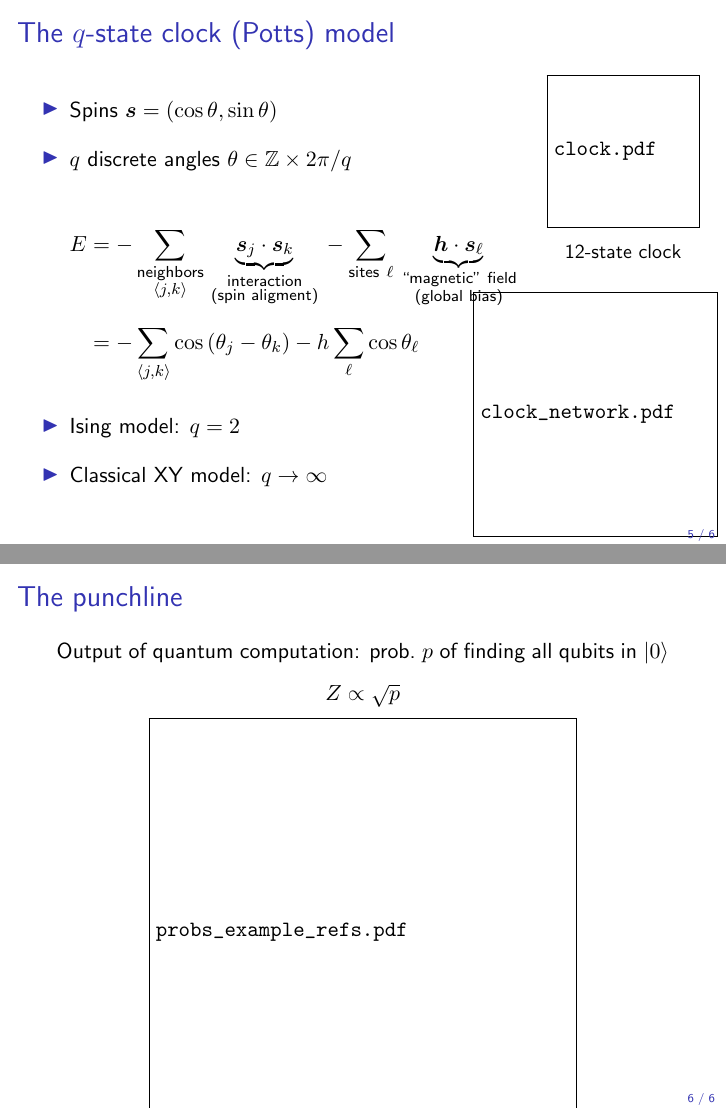
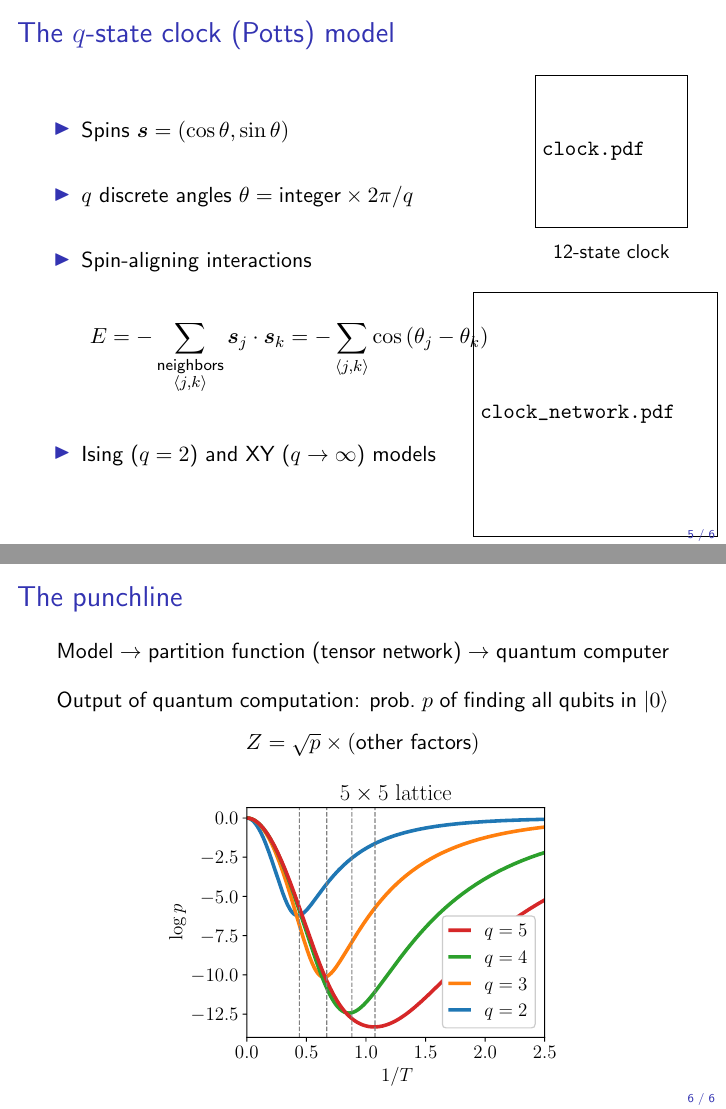
Before and after one commit to perlinm/anl, LaTeX slides (tensor_networks/presentation.tex): pages 40 and 44 of 45 before the commit and pages 37 and 41 of 42 after it, joined at a grey line. Compiled offline with pdfLaTeX.

Commit message:
adding final version of Argonne presentation

```diff
--- a/tensor_networks/presentation.tex
+++ b/tensor_networks/presentation.tex
@@ -135,9 +135,6 @@
 
 %%%%%%%%%%%%%%%%%%%%%%%%%%%%%%%%%%%%%%%%%%%%%%%%%%%%%%%%%%%%%%%%%%%%%%
 
-\title{Diagnosing {\color<4>{red} phase transitions} by evaluating
-  {\color<2>{red} tensor networks} with a
-  {\color<3>{red} quantum computer}}%
 \author{Michael A. Perlin \\[.5em]
   Nouman T.~Butt, James C.~Osborn, Xiao-Yong Jin}%
 \date{19 August 2019}
@@ -566,41 +581,29 @@
 
 \begin{frame}
   \frametitle{The $q$-state clock (Potts) model}
-  \vspace{-1em}
   \uncover<3->{
     \tikz[remember picture,overlay]{
       \node[anchor=south east] at (current page.south east)
       {\includegraphics[width=0.4\textwidth]{clock_network.pdf}};
     }
   }
+  \vspace{-1em}
   \begin{columns}
     \begin{column}{0.75\textwidth}
-      \begin{itemize} \setlength{\itemsep}{1em}
+      \begin{itemize} \setlength{\itemsep}{1.75em}
       \item Spins $\v s=\p{\cos\theta,\sin\theta}$
-      \item<2-> $q$ discrete angles $\theta\in\Z\times2\pi/q$
-        \uncover<3->{
-          \vspace{1.5em}
+      \item<2-> $q$ discrete angles $\theta=\t{integer}\times2\pi/q$
+
+      \item<3-> Spin-aligning interactions
+
         \begin{align*}
-            E &= -\sum_{\substack{\t{neighbors}\\\bk{j,k}}}
-            {\color<4>{red}
-              \uubrace<4->{\v s_j\c\v s_k}
-              {\substack{\t{interaction}\\\t{(spin aligment)}}}
-            }
-            - \sum_{\t{sites}~\ell}
-            {\color<5>{red}
-              \uubrace<5->{\v h\c\v s_\ell}
-              {\substack{\t{``magnetic'' field}\\\t{(global bias)}}}
-            }
-            \\[.5em]
-            \uncover<6->{
-              &= -\sum_{\bk{j,k}} \cos\p{\theta_j-\theta_k}
-              - h \sum_\ell \cos\theta_\ell
-            }
+          E
+          = -\sum_{\substack{\t{neighbors}\\\bk{j,k}}} \v s_j\c\v s_k
+          = -\sum_{\bk{j,k}} \cos\p{\theta_j-\theta_k}
         \end{align*}
-        }
         \vspace{-1em}
-      \item<7-> Ising model: $q=2$
-      \item<7-> Classical XY model: $q\to\infty$
+
+      \item<4-> Ising ($q=2$) and XY ($q\to\infty$) models
       \end{itemize}
     \end{column}
     \begin{column}{0.25\textwidth}
@@ -620,15 +623,21 @@
   \frametitle{The punchline}
 
   \vspace{1em}
+  Model $\to$ partition function (tensor network) $\to$ quantum
+  computer
+
+  \uncover<2->{
+    \vspace{1em}
     Output of quantum computation: prob.~$p$ of finding all qubits in
     $\ket{0}$
 
     \vspace{-1em}
     \begin{align*}
-    Z \propto \sqrt{p}
+      Z = \sqrt{p} \times (\t{other factors})
     \end{align*}
+  }
 
-  \vspace{-.5em}
-  \uncover<2->{
+  \uncover<3->{
+    \vspace{-1.5em}
     \begin{figure}
       \centering
@@ -636,13 +645,6 @@
 
-      \includegraphics<3->[width=0.7\textwidth]{probs_example_refs.pdf}
+      \includegraphics<4->[width=0.7\textwidth]{probs_example_refs.pdf}
     \end{figure}
-  }
-
-  \vspace{-1em}
-  \uncover<4->{
-    \begin{center}
-      Natural sensitivity to phase transitions!
-    \end{center}
   }
 \end{frame}
 
```
Also changed, not shown: tensor_networks/figures/probs_example.pdf (added), tensor_networks/figures/probs_example_refs.pdf (added), tensor_networks/presentation.tex (42 more changed lines). Lines whose indentation alone changed are shown as unchanged.
